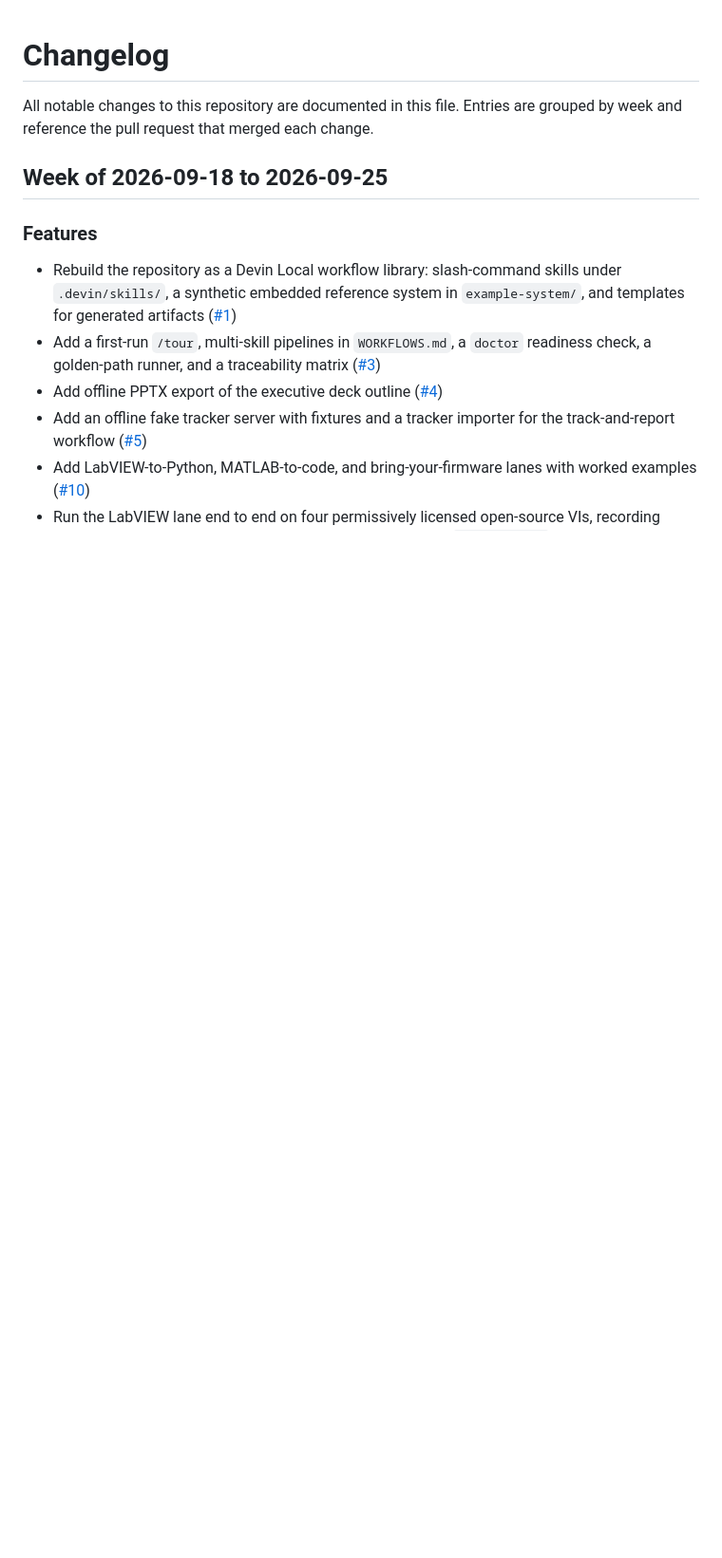
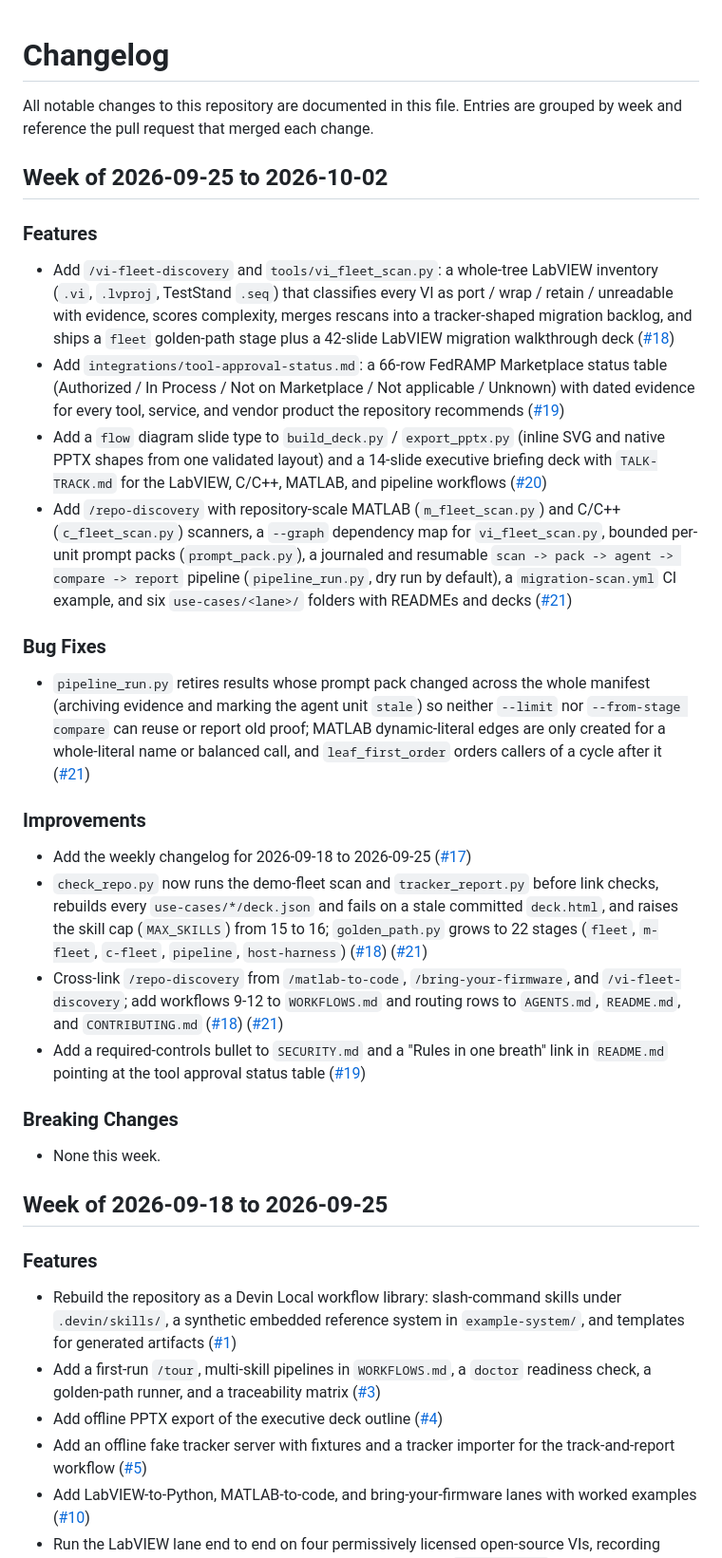
Before and after one commit to COG-GTM/AI-ENABLEMENT-ON-SITE, a Markdown page: CHANGELOG.md, the part around the change. Shown at 95% size. Rendered like a GitHub page; blank space fills up the shorter version.

Commit message:
Add weekly changelog for 2026-09-25 to 2026-10-02

```diff
--- a/CHANGELOG.md
+++ b/CHANGELOG.md
@@ -2,6 +2,30 @@
 
 All notable changes to this repository are documented in this file. Entries are
 grouped by week and reference the pull request that merged each change.
+
+## Week of 2026-09-25 to 2026-10-02
+
+### Features
+
+- Add `/vi-fleet-discovery` and `tools/vi_fleet_scan.py`: a whole-tree LabVIEW inventory (`.vi`, `.lvproj`, TestStand `.seq`) that classifies every VI as port / wrap / retain / unreadable with evidence, scores complexity, merges rescans into a tracker-shaped migration backlog, and ships a `fleet` golden-path stage plus a 42-slide LabVIEW migration walkthrough deck ([#18](https://github.com/COG-GTM/AI-ENABLEMENT-ON-SITE/pull/18))
+- Add `integrations/tool-approval-status.md`: a 66-row FedRAMP Marketplace status table (Authorized / In Process / Not on Marketplace / Not applicable / Unknown) with dated evidence for every tool, service, and vendor product the repository recommends ([#19](https://github.com/COG-GTM/AI-ENABLEMENT-ON-SITE/pull/19))
+- Add a `flow` diagram slide type to `build_deck.py` / `export_pptx.py` (inline SVG and native PPTX shapes from one validated layout) and a 14-slide executive briefing deck with `TALK-TRACK.md` for the LabVIEW, C/C++, MATLAB, and pipeline workflows ([#20](https://github.com/COG-GTM/AI-ENABLEMENT-ON-SITE/pull/20))
+- Add `/repo-discovery` with repository-scale MATLAB (`m_fleet_scan.py`) and C/C++ (`c_fleet_scan.py`) scanners, a `--graph` dependency map for `vi_fleet_scan.py`, bounded per-unit prompt packs (`prompt_pack.py`), a journaled and resumable `scan -> pack -> agent -> compare -> report` pipeline (`pipeline_run.py`, dry run by default), a `migration-scan.yml` CI example, and six `use-cases/<lane>/` folders with READMEs and decks ([#21](https://github.com/COG-GTM/AI-ENABLEMENT-ON-SITE/pull/21))
+
+### Bug Fixes
+
+- `pipeline_run.py` retires results whose prompt pack changed across the whole manifest (archiving evidence and marking the agent unit `stale`) so neither `--limit` nor `--from-stage compare` can reuse or report old proof; MATLAB dynamic-literal edges are only created for a whole-literal name or balanced call, and `leaf_first_order` orders callers of a cycle after it ([#21](https://github.com/COG-GTM/AI-ENABLEMENT-ON-SITE/pull/21))
+
+### Improvements
+
+- Add the weekly changelog for 2026-09-18 to 2026-09-25 ([#17](https://github.com/COG-GTM/AI-ENABLEMENT-ON-SITE/pull/17))
+- `check_repo.py` now runs the demo-fleet scan and `tracker_report.py` before link checks, rebuilds every `use-cases/*/deck.json` and fails on a stale committed `deck.html`, and raises the skill cap (`MAX_SKILLS`) from 15 to 16; `golden_path.py` grows to 22 stages (`fleet`, `m-fleet`, `c-fleet`, `pipeline`, `host-harness`) ([#18](https://github.com/COG-GTM/AI-ENABLEMENT-ON-SITE/pull/18)) ([#21](https://github.com/COG-GTM/AI-ENABLEMENT-ON-SITE/pull/21))
+- Cross-link `/repo-discovery` from `/matlab-to-code`, `/bring-your-firmware`, and `/vi-fleet-discovery`; add workflows 9-12 to `WORKFLOWS.md` and routing rows to `AGENTS.md`, `README.md`, and `CONTRIBUTING.md` ([#18](https://github.com/COG-GTM/AI-ENABLEMENT-ON-SITE/pull/18)) ([#21](https://github.com/COG-GTM/AI-ENABLEMENT-ON-SITE/pull/21))
+- Add a required-controls bullet to `SECURITY.md` and a "Rules in one breath" link in `README.md` pointing at the tool approval status table ([#19](https://github.com/COG-GTM/AI-ENABLEMENT-ON-SITE/pull/19))
+
+### Breaking Changes
+
+- None this week.
 
 ## Week of 2026-09-18 to 2026-09-25
 
```
